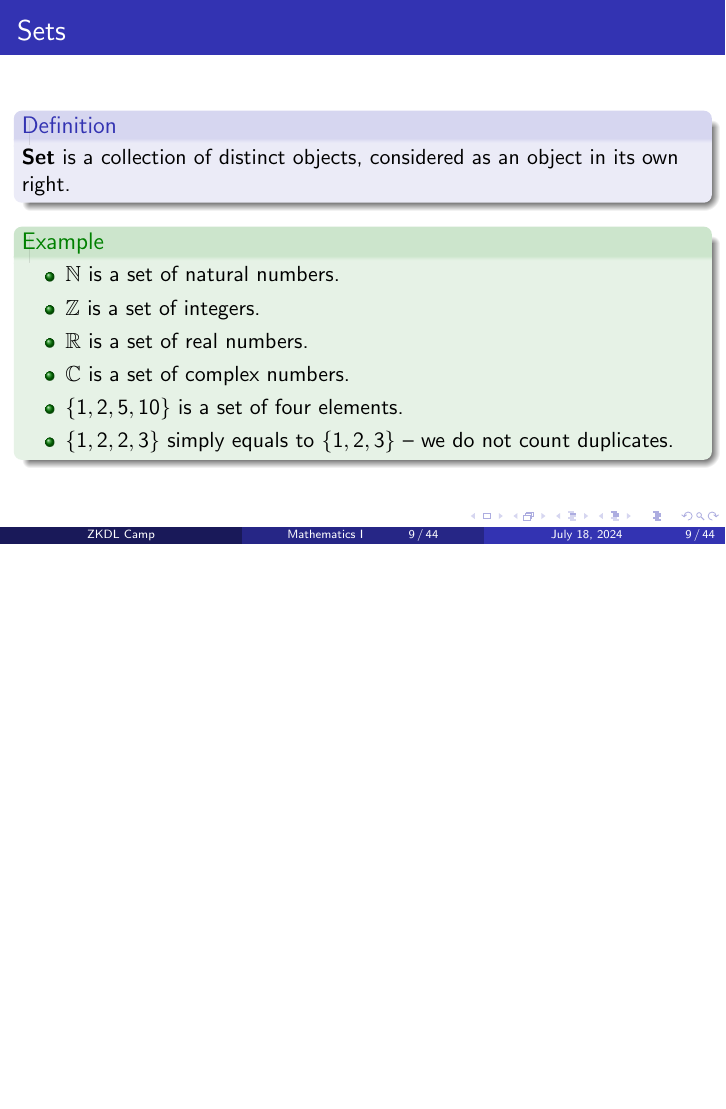
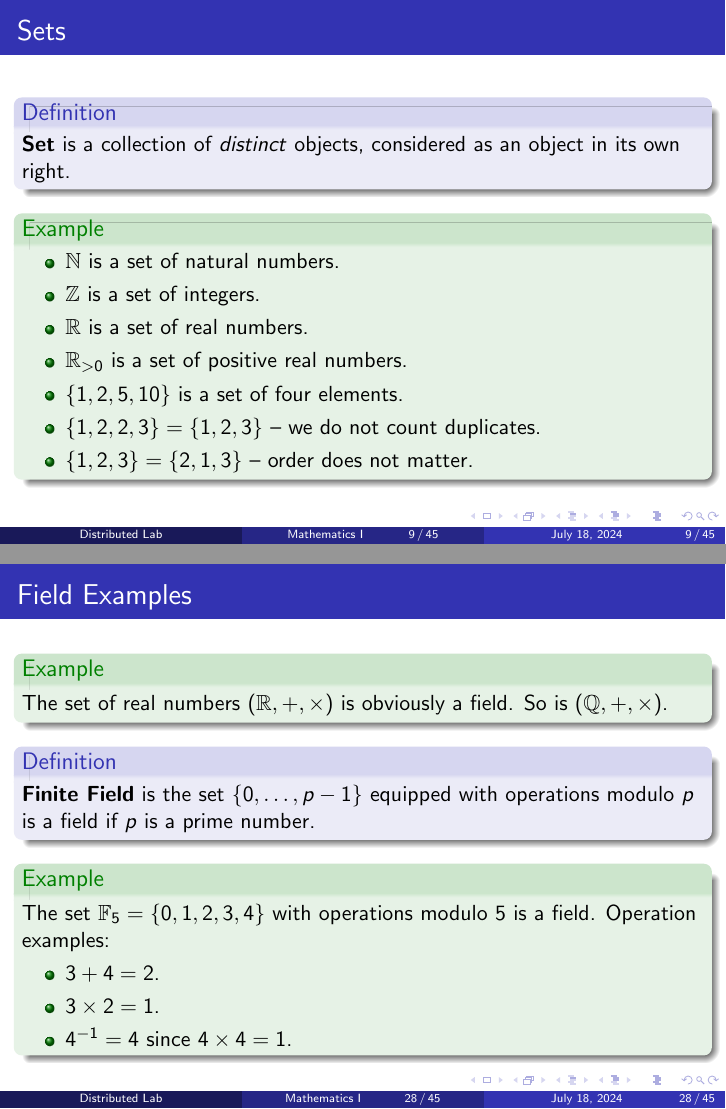
Before and after one commit to ZKDL-Camp/lectures-tex, LaTeX slides (presentations/1-math.tex): page 9 of 44 before the commit and pages 9 and 28 of 45 after it, the two joined at a grey line, the shorter picture padded with empty space. Compiled offline with pdfLaTeX.

Commit message:
:adhesive_bandage: final fixes

```diff
--- a/presentations/1-math.tex
+++ b/presentations/1-math.tex
@@ -31,7 +31,7 @@
 \DeclareMathOperator*{\argmin}{arg\,min}
 
 \title[Mathematics I]{\textbf{Mathematics for Cryptography: Number Theory, Groups, Polynomials}}
-\author{ZKDL Camp}
+\author{Distributed Lab}
 \date{July 18, 2024}
 \titlegraphic{
     \includegraphics[width=\textwidth]{images/banner_wide.png}
@@ -155,7 +155,7 @@
 
     \begin{frame}{Sets}
       \begin{definition}
-        \textbf{Set} is a collection of distinct objects, considered as an object in its own right.
+        \textbf{Set} is a collection of \textit{distinct} objects, considered as an object in its own right.
       \end{definition}
 
       \begin{example}
@@ -163,9 +163,10 @@
           \item $\mathbb{N}$ is a set of natural numbers.
           \item $\mathbb{Z}$ is a set of integers.
           \item $\mathbb{R}$ is a set of real numbers.
-          \item $\mathbb{C}$ is a set of complex numbers.
+          \item $\mathbb{R}_{>0}$ is a set of positive real numbers.
           \item $\{1, 2, 5, 10\}$ is a set of four elements.
-          \item $\{1, 2, 2, 3\}$ simply equals to $\{1,2,3\}$ -- we do not count duplicates.
+          \item $\{1, 2, 2, 3\} = \{1,2,3\}$ -- we do not count duplicates.
+          \item $\{1,2,3\} = \{2,1,3\}$ -- order does not matter.
         \end{itemize}
       \end{example}
     \end{frame}
@@ -495,6 +496,25 @@
             \item The \textbf{distributive law} holds: $\forall a,b,c \in \mathbb{F}: a \odot (b \oplus c) = (a \odot b) \oplus (a \odot c)$.
         \end{enumerate}
       \end{definition}
+    \end{frame}
+
+    \begin{frame}{Field Examples}
+      \begin{example}
+        The set of real numbers $(\mathbb{R}, +, \times)$ is obviously a field. So is $(\mathbb{Q}, +, \times)$.
+    \end{example}
+
+    \begin{definition}
+      \textbf{Finite Field} is the set $\{0,\dots,p-1\}$ equipped with operations modulo $p$ is a field if $p$ is a prime number.
+    \end{definition}
+
+    \begin{example}
+      The set $\mathbb{F}_5 = \{0,1,2,3,4\}$ with operations modulo $5$ is a field. Operation examples:
+      \begin{itemize}
+        \item $3 + 4 = 2$.
+        \item $3 \times 2 = 1$.
+        \item $4^{-1} = 4$ since $4 \times 4 = 1$.
+      \end{itemize}
+    \end{example}
     \end{frame}
 
     \section{Polynomials}
```
Also changed, not shown: presentations/1-math.pdf, presentations/1-math.tex (4 more changed lines), 1 other file.
